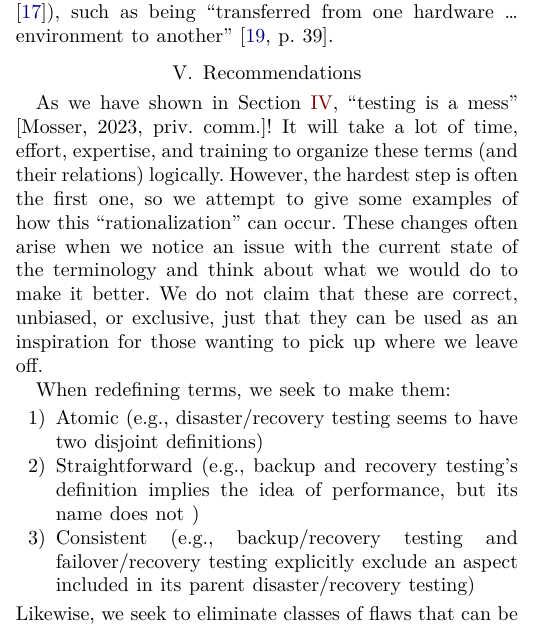
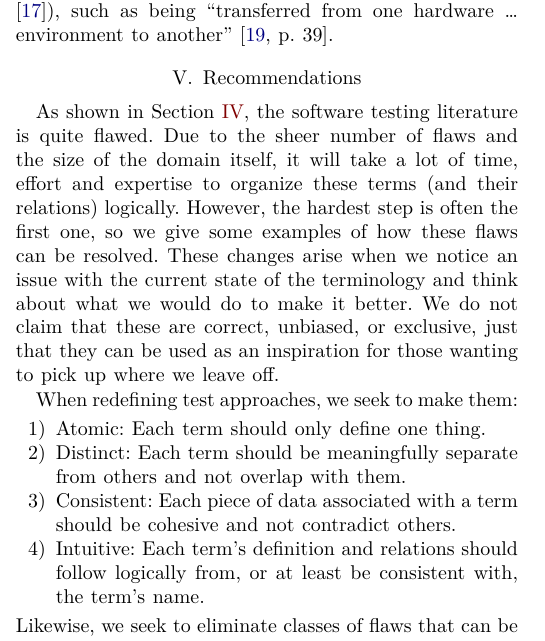
Before and after one commit to samm82/TestingTesting, a LaTeX paper (paper.tex, which reads chapters/06_recommendations.tex): part of one column of page 13 of 17, cut so that both start at the same text. The pictures show the PDF file paper.pdf that the author committed with the source.

Commit message:
Improve intro to Recommendations
Actually define our intentions instead of presenting counter-examples

```diff
--- a/chapters/06_recommendations.tex
+++ b/chapters/06_recommendations.tex
@@ -1,7 +1,7 @@
 \section{Recommendations}\label{recs}
 
-As we have shown in \Cref{flaws}, ``testing is a mess'' \citetext{Mosser,
-    2023, priv.\ comm.}! It will take a lot of time, effort, expertise, and
-training to organize these terms (and their relations) logically. However, the
-hardest step is often the first one, so we attempt to give some examples of how
-this ``rationalization'' can occur. These changes often arise when we notice an
+As shown in \Cref{flaws}, the software testing literature is quite flawed. Due
+to the sheer number of flaws and the size of the domain itself, it will take a
+lot of time, effort and expertise to organize these terms (and their relations)
+logically. However, the hardest step is often the first one, so we give some
+examples of how these flaws can be resolved. These changes arise when we notice
@@ -12,18 +11,22 @@ pick up where we leave off.
+wanting to pick up where we leave off.
 
-When redefining terms, we seek to make them:
+When redefining test approaches, we seek to make them:
 \begin{enumerate}
-    \item Atomic (e.g., disaster/recovery testing seems to have two
-          disjoint definitions)
-    \item Straightforward (e.g., backup and recovery testing's definition
-          implies the idea of performance, but its name does not
-          \ifnotpaper; failover/recovery testing, failover and recovery
-          testing, and failover testing are all given separately\fi)
-    \item Consistent (e.g., backup/recovery testing and failover/recovery
-          testing explicitly exclude an aspect included in its parent
-          disaster/recovery testing)
+    \item \textbf{Atomic:} Each term should only define one thing.
+          %   (e.g., disaster/recovery testing seems to have two disjoint definitions)
+    \item \textbf{Distinct:} Each term should be meaningfully separate from
+          others and not overlap with them.
+          %   (e.g., failover/recovery testing, failover and recovery
+          %   testing, and failover testing are all given separately)
+    \item \textbf{Consistent:} Each piece of data associated with a term should
+          be cohesive and not contradict others.
+          %   (e.g., backup/recovery testing and failover/recovery
+          %   testing explicitly exclude an aspect included in its parent
+          %   disaster/recovery testing)
+    \item \textbf{Intuitive:} Each term's definition and relations should
+          follow logically from, or at least be consistent with, the term's
+          name.
+          %   (e.g., backup and recovery testing's definition
+          %   implies the idea of performance, but its name does not)
 \end{enumerate}
 Likewise, we seek to eliminate classes of flaws that can be detected
-automatically, such as test approaches that are given as synonyms to multiple
-distinct approaches (\Cref{multiSyns}) or as parents of themselves
-(\Cref{selfPars}), or pairs of approaches with both a parent-child \emph{and}
-synonym relation (\Cref{parSyns}).
```
Also changed, not shown: paper.pdf, thesis.pdf, chapters/06_recommendations.tex (11 more changed lines).
